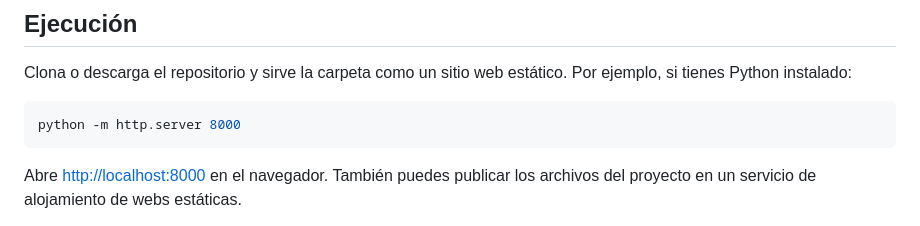
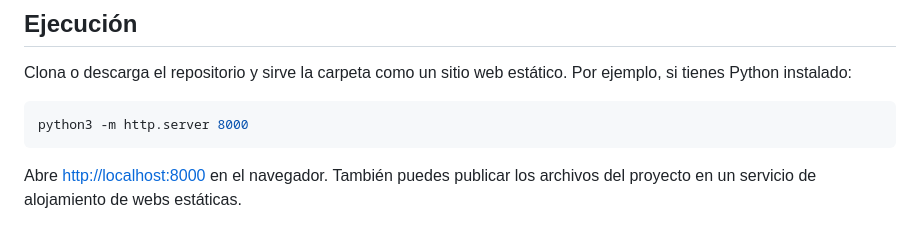
Before and after one commit to quiqueciria/visualizador_rutas, a Markdown page: readme.md, the part around the change. Drawn GitHub-style.

````diff
--- a/readme.md
+++ b/readme.md
@@ -26,7 +26,7 @@ El proyecto es una aplicación de frontend sin backend ni proceso de compilació
 Clona o descarga el repositorio y sirve la carpeta como un sitio web estático. Por ejemplo, si tienes Python instalado:
 
 ```bash
-python -m http.server 8000
+python3 -m http.server 8000
 ```
 
 Abre <http://localhost:8000> en el navegador. También puedes publicar los archivos del proyecto en un servicio de alojamiento de webs estáticas.
````
